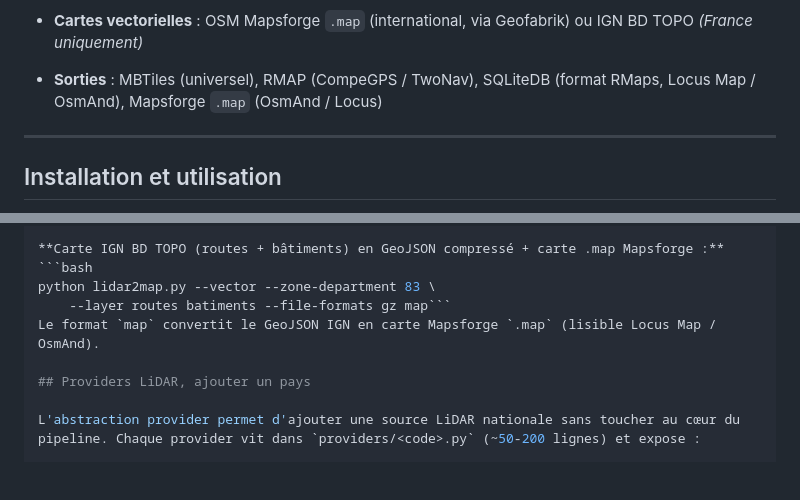
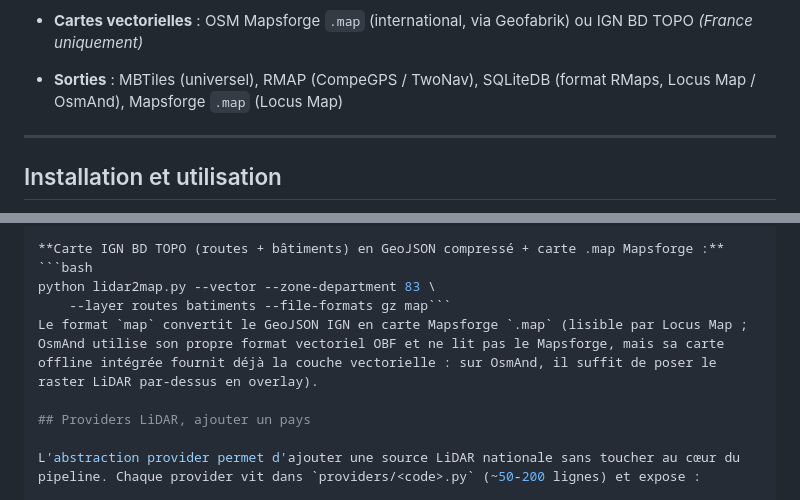
Before and after one commit to nico579/lidar2map, a Markdown page: README.fr.md, 2 parts joined by grey strips. GitHub-like rendering; blank space fills up the shorter version.

Commit message:
README: Mapsforge .map is Locus-only (OsmAnd cannot read it; use its built-in vector base + LiDAR raster as overlay)

````diff
--- a/README.fr.md
+++ b/README.fr.md
@@ -89,7 +89,7 @@ L'outil n'est **pas** destiné à la détection métallique. Le code respecte st
 
 - **Cartes vectorielles** : OSM Mapsforge `.map` (international, via Geofabrik) ou IGN BD TOPO *(France uniquement)*
 
-- **Sorties** : MBTiles (universel), RMAP (CompeGPS / TwoNav), SQLiteDB (format RMaps, Locus Map / OsmAnd), Mapsforge `.map` (OsmAnd / Locus)
+- **Sorties** : MBTiles (universel), RMAP (CompeGPS / TwoNav), SQLiteDB (format RMaps, Locus Map / OsmAnd), Mapsforge `.map` (Locus Map)
 
 ---
 
@@ -273,7 +273,7 @@ Le slug est celui de [Geofabrik France](https://download.geofabrik.de/europe/fra
 ```bash
 python lidar2map.py --vector --zone-department 83 \
     --layer routes batiments --file-formats gz map```
-Le format `map` convertit le GeoJSON IGN en carte Mapsforge `.map` (lisible Locus Map / OsmAnd).
+Le format `map` convertit le GeoJSON IGN en carte Mapsforge `.map` (lisible par Locus Map ; OsmAnd utilise son propre format vectoriel OBF et ne lit pas le Mapsforge, mais sa carte offline intégrée fournit déjà la couche vectorielle : sur OsmAnd, il suffit de poser le raster LiDAR par-dessus en overlay).
 
 ## Providers LiDAR, ajouter un pays
 
````
Also changed, not shown: README.md (+2 -2 lines).
